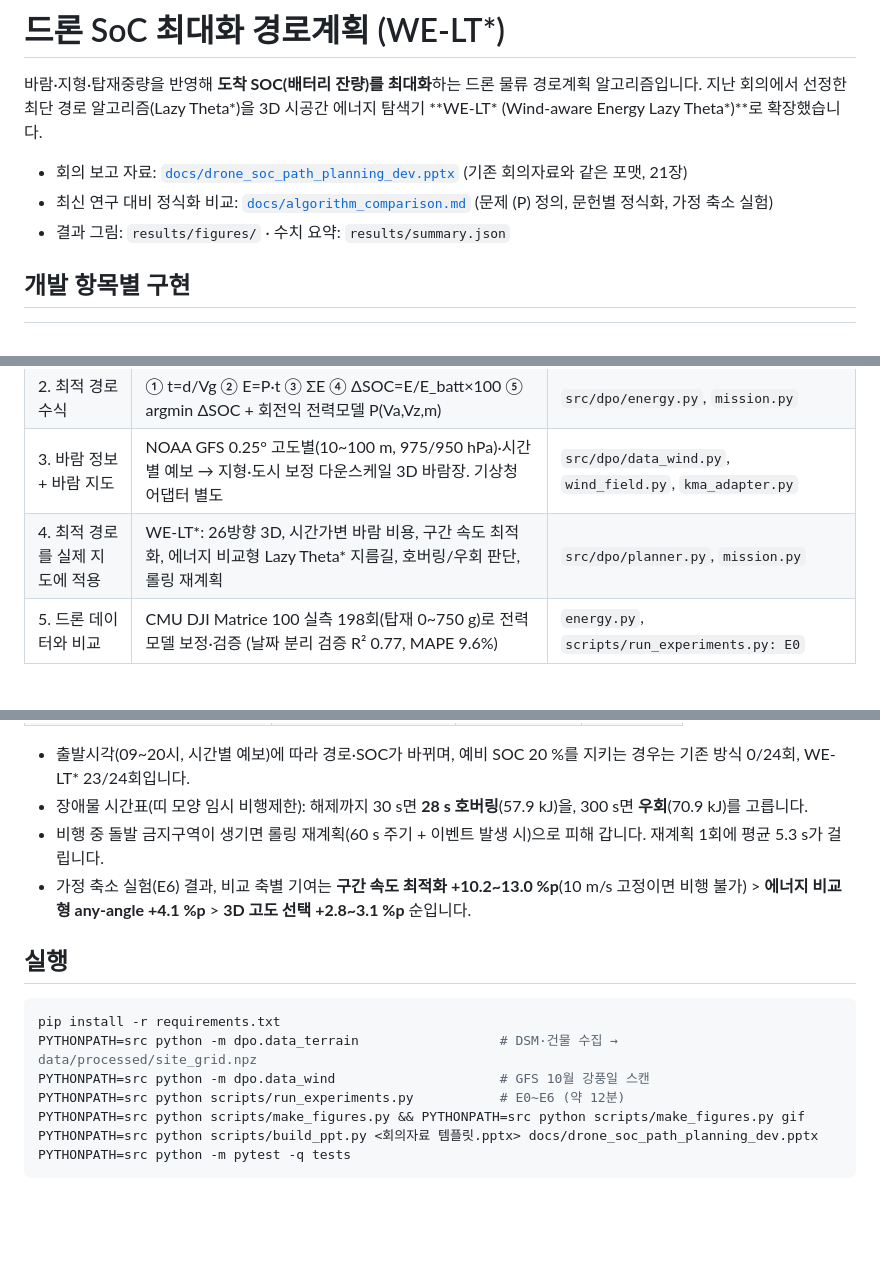
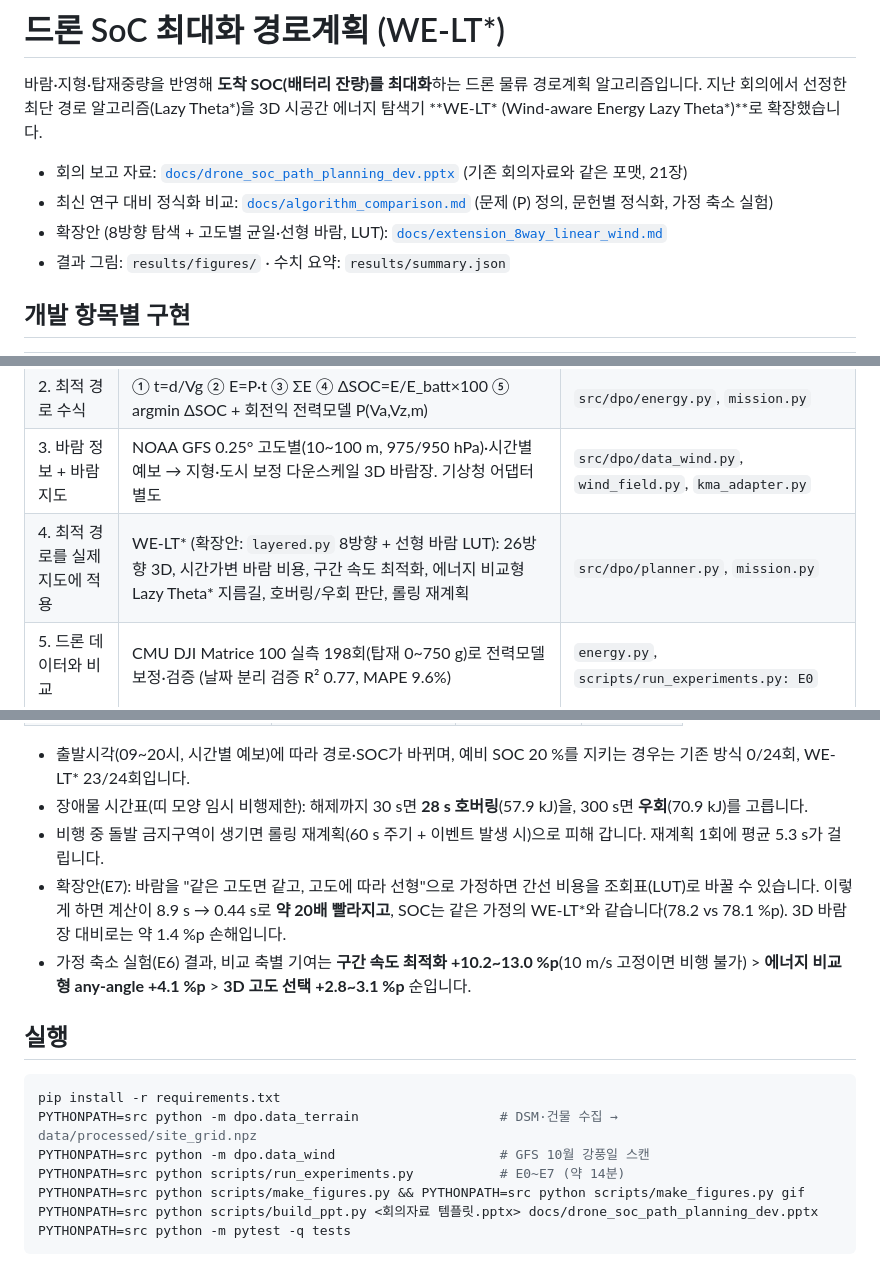
Before and after one commit to dnfl5345/Drone_path_opt, a Markdown page: README.md, 3 parts joined by grey strips. Rendered like a GitHub page; blank space fills up the shorter version.

```diff
--- a/README.md
+++ b/README.md
@@ -5,6 +5,7 @@
 
 - 회의 보고 자료: [`docs/drone_soc_path_planning_dev.pptx`](docs/drone_soc_path_planning_dev.pptx) (기존 회의자료와 같은 포맷, 21장)
 - 최신 연구 대비 정식화 비교: [`docs/algorithm_comparison.md`](docs/algorithm_comparison.md) (문제 (P) 정의, 문헌별 정식화, 가정 축소 실험)
+- 확장안 (8방향 탐색 + 고도별 균일·선형 바람, LUT): [`docs/extension_8way_linear_wind.md`](docs/extension_8way_linear_wind.md)
 - 결과 그림: `results/figures/` · 수치 요약: `results/summary.json`
 
 ## 개발 항목별 구현
@@ -14,7 +15,7 @@
 | 1. 최단 경로를 실제 지도에 적용 | 성남 판교·분당 6.2×5.5 km, Copernicus DSM 30 m 지형 + Overture 건물 7,109동 → 25 m 3D 점유격자, Lazy Theta* (mode 0) | `src/dpo/data_terrain.py`, `planner.py` |
 | 2. 최적 경로 수식 | ① t=d/Vg ② E=P·t ③ ΣE ④ ΔSOC=E/E_batt×100 ⑤ argmin ΔSOC + 회전익 전력모델 P(Va,Vz,m) | `src/dpo/energy.py`, `mission.py` |
 | 3. 바람 정보 + 바람 지도 | NOAA GFS 0.25° 고도별(10~100 m, 975/950 hPa)·시간별 예보 → 지형·도시 보정 다운스케일 3D 바람장. 기상청 어댑터 별도 | `src/dpo/data_wind.py`, `wind_field.py`, `kma_adapter.py` |
-| 4. 최적 경로를 실제 지도에 적용 | WE-LT*: 26방향 3D, 시간가변 바람 비용, 구간 속도 최적화, 에너지 비교형 Lazy Theta* 지름길, 호버링/우회 판단, 롤링 재계획 | `src/dpo/planner.py`, `mission.py` |
+| 4. 최적 경로를 실제 지도에 적용 | WE-LT* (확장안: `layered.py` 8방향 + 선형 바람 LUT): 26방향 3D, 시간가변 바람 비용, 구간 속도 최적화, 에너지 비교형 Lazy Theta* 지름길, 호버링/우회 판단, 롤링 재계획 | `src/dpo/planner.py`, `mission.py` |
 | 5. 드론 데이터와 비교 | CMU DJI Matrice 100 실측 198회(탑재 0~750 g)로 전력모델 보정·검증 (날짜 분리 검증 R² 0.77, MAPE 9.6%) | `energy.py`, `scripts/run_experiments.py: E0` |
 
 ## 주요 결과 (2026-10-27 강풍일, 15:00 KST, 거점↔배송지 2.4 km 왕복, 0.5 kg)
@@ -29,6 +30,7 @@
 - 출발시각(09~20시, 시간별 예보)에 따라 경로·SOC가 바뀌며, 예비 SOC 20 %를 지키는 경우는 기존 방식 0/24회, WE-LT* 23/24회입니다.
 - 장애물 시간표(띠 모양 임시 비행제한): 해제까지 30 s면 **28 s 호버링**(57.9 kJ)을, 300 s면 **우회**(70.9 kJ)를 고릅니다.
 - 비행 중 돌발 금지구역이 생기면 롤링 재계획(60 s 주기 + 이벤트 발생 시)으로 피해 갑니다. 재계획 1회에 평균 5.3 s가 걸립니다.
+- 확장안(E7): 바람을 "같은 고도면 같고, 고도에 따라 선형"으로 가정하면 간선 비용을 조회표(LUT)로 바꿀 수 있습니다. 이렇게 하면 계산이 8.9 s → 0.44 s로 **약 20배 빨라지고**, SOC는 같은 가정의 WE-LT*와 같습니다(78.2 vs 78.1 %p). 3D 바람장 대비로는 약 1.4 %p 손해입니다.
 - 가정 축소 실험(E6) 결과, 비교 축별 기여는 **구간 속도 최적화 +10.2~13.0 %p**(10 m/s 고정이면 비행 불가) > **에너지 비교형 any-angle +4.1 %p** > **3D 고도 선택 +2.8~3.1 %p** 순입니다.
 
 ## 실행
@@ -37,7 +39,7 @@
 pip install -r requirements.txt
 PYTHONPATH=src python -m dpo.data_terrain                  # DSM·건물 수집 → data/processed/site_grid.npz
 PYTHONPATH=src python -m dpo.data_wind                     # GFS 10월 강풍일 스캔
-PYTHONPATH=src python scripts/run_experiments.py           # E0~E6 (약 12분)
+PYTHONPATH=src python scripts/run_experiments.py           # E0~E7 (약 14분)
 PYTHONPATH=src python scripts/make_figures.py && PYTHONPATH=src python scripts/make_figures.py gif
 PYTHONPATH=src python scripts/build_ppt.py <회의자료 템플릿.pptx> docs/drone_soc_path_planning_dev.pptx
 PYTHONPATH=src python -m pytest -q tests
```
Also changed, not shown: docs/extension_8way_linear_wind.md (added, +90 -0 lines), results/figures/F13_layered_8way.png (added), 8 other files.
